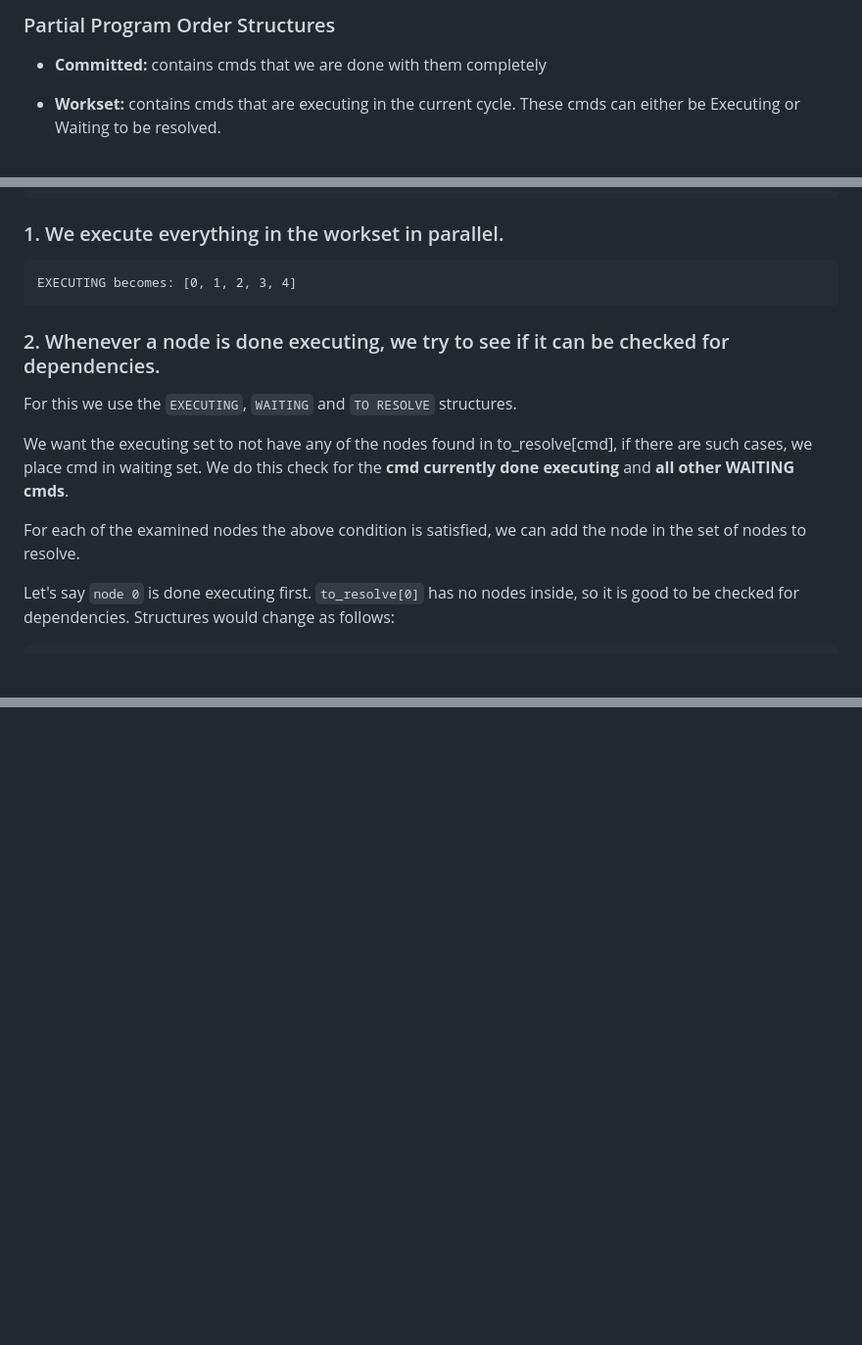
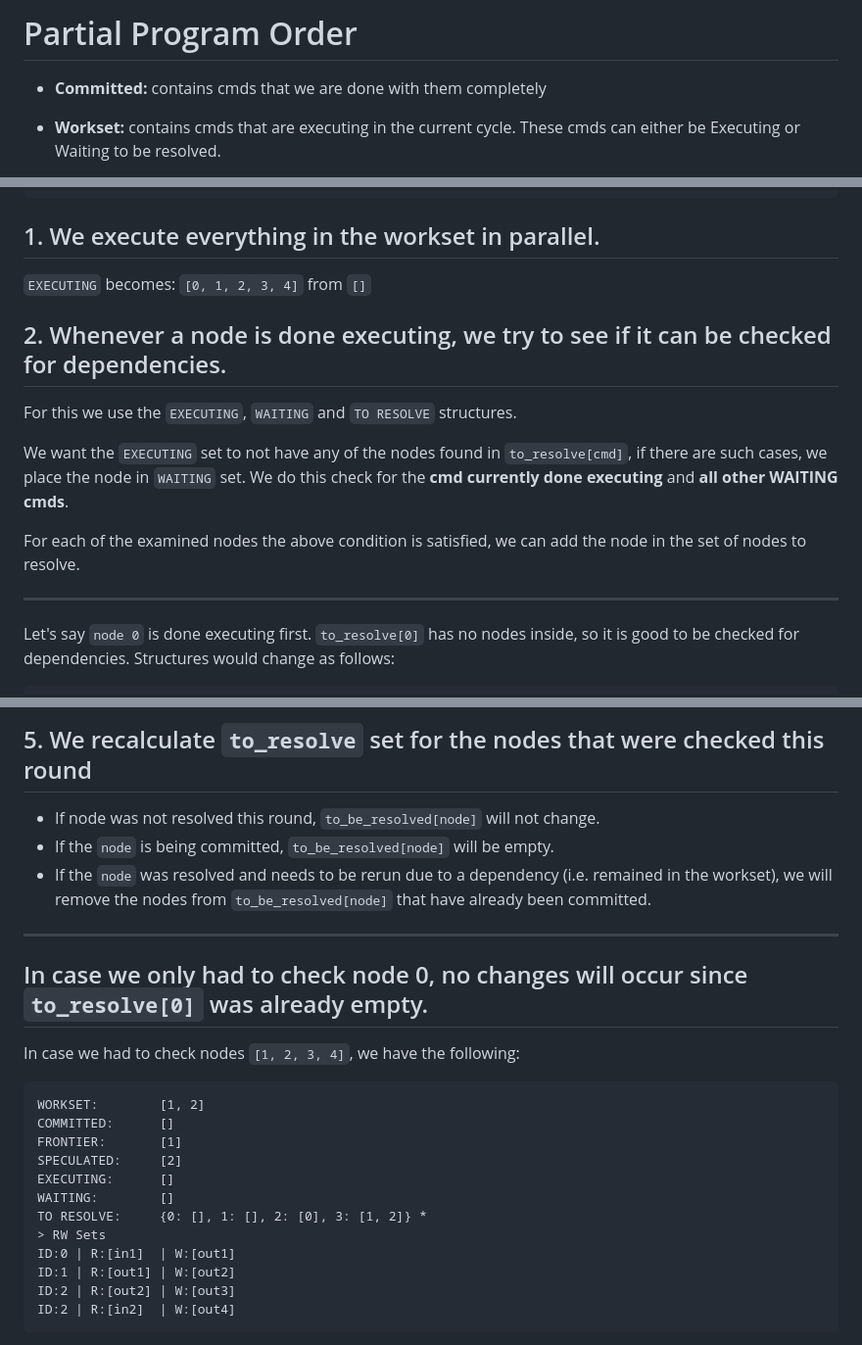
Before and after one commit to binpash/hs, a Markdown page: docs/example.md, 3 parts joined by grey strips. Shown at 98% size. GitHub-like rendering; blank space fills up the shorter version.

Commit message:
Add more example details

````diff
--- a/docs/example.md
+++ b/docs/example.md
@@ -1,4 +1,4 @@
-### Partial Program Order Structures
+# Partial Program Order
 
 * **Committed:** contains cmds that we are done with them completely
 
@@ -44,25 +44,21 @@ ID:2 | R:None | W:None
 ID:3 | R:None | W:None
 ```
 
-### 1. We execute everything in the workset in parallel.
+## 1. We execute everything in the workset in parallel.
 
-```
-EXECUTING becomes: [0, 1, 2, 3, 4]
-```
+`EXECUTING` becomes: `[0, 1, 2, 3, 4]` from `[]`
 
-### 2. Whenever a node is done executing, we try to see if it can be checked for dependencies.
+## 2. Whenever a node is done executing, we try to see if it can be checked for dependencies.
 
 For this we use the `EXECUTING`, `WAITING` and `TO RESOLVE` structures.
 
-
-
-We want the executing set to not have any of the nodes found in to_resolve[cmd], if there are such cases, we place cmd in waiting set.
+We want the `EXECUTING` set to not have any of the nodes found in `to_resolve[cmd]`, if there are such cases, we place the node in `WAITING` set.
 We do this check for the **cmd currently done executing** and **all other WAITING cmds**.
 
 For each of the examined nodes the above condition is satisfied,
 we can add the node in the set of nodes to resolve.
 
-
+---
 Let's say `node 0` is done executing first. `to_resolve[0]` has no nodes inside, so it is good to be checked for dependencies. Structures would change as follows:
 ```
 WORKSET:        [0, 1, 2, 3]
@@ -149,0 +229,22 @@ We can now start resolving dependencies for nodes: `[0, 1, 2, 3]`
+## 5. We recalculate `to_resolve` set for the nodes that were checked this round
+* If node was not resolved this round, `to_be_resolved[node]` will not change.
+* If the `node` is being committed, `to_be_resolved[node]` will be empty.
+* If the `node` was resolved and needs to be rerun due to a dependency (i.e. remained in the workset), we will remove the nodes from `to_be_resolved[node]` that have already been committed.
+---
+In case we only had to check node 0, no changes will occur since `to_resolve[0]` was already empty.
+---
+In case we had to check nodes `[1, 2, 3, 4]`, we have the following:
+```
+WORKSET:        [1, 2]
+COMMITTED:      []
+FRONTIER:       [1]
+SPECULATED:     [2]
+EXECUTING:      []
+WAITING:        []
+TO RESOLVE:     {0: [], 1: [], 2: [0], 3: [1, 2]} *
+> RW Sets
+ID:0 | R:[in1]  | W:[out1]
+ID:1 | R:[out1] | W:[out2]
+ID:2 | R:[out2] | W:[out3]
+ID:2 | R:[in2]  | W:[out4]
+```
````
Also changed, not shown: other parts of docs/example.md (+88 -5 lines).
